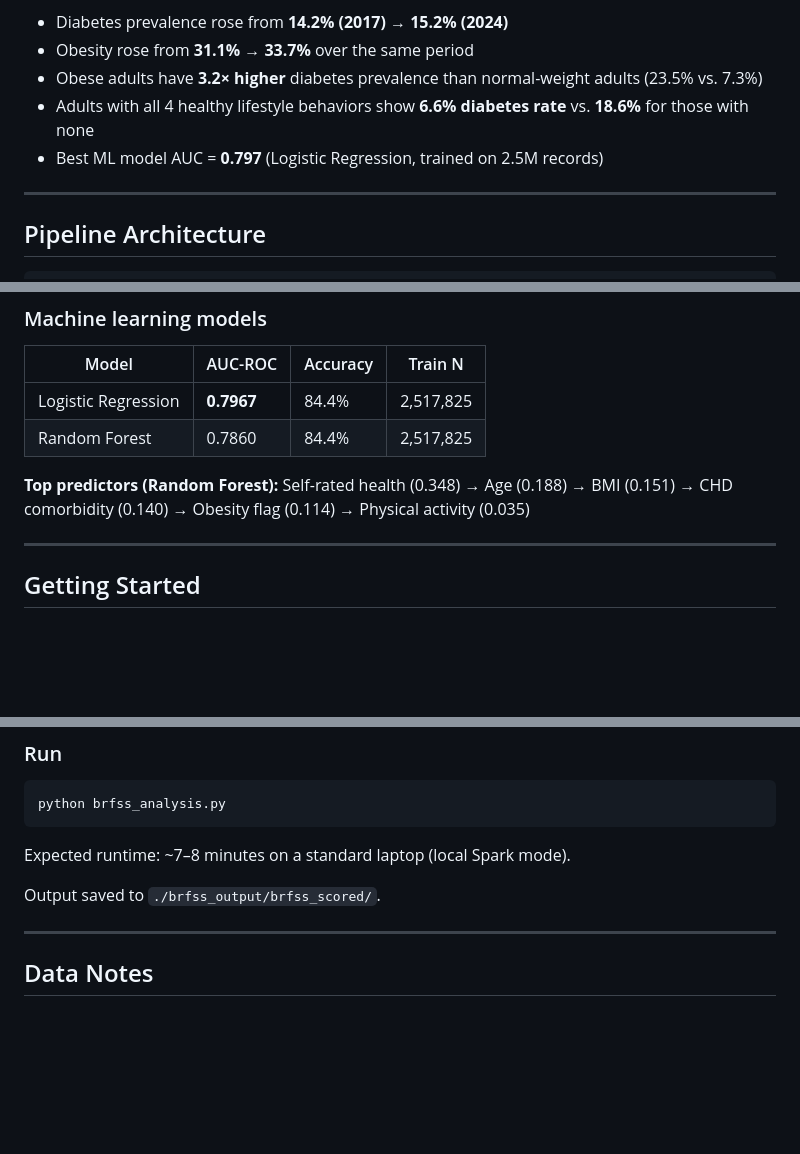
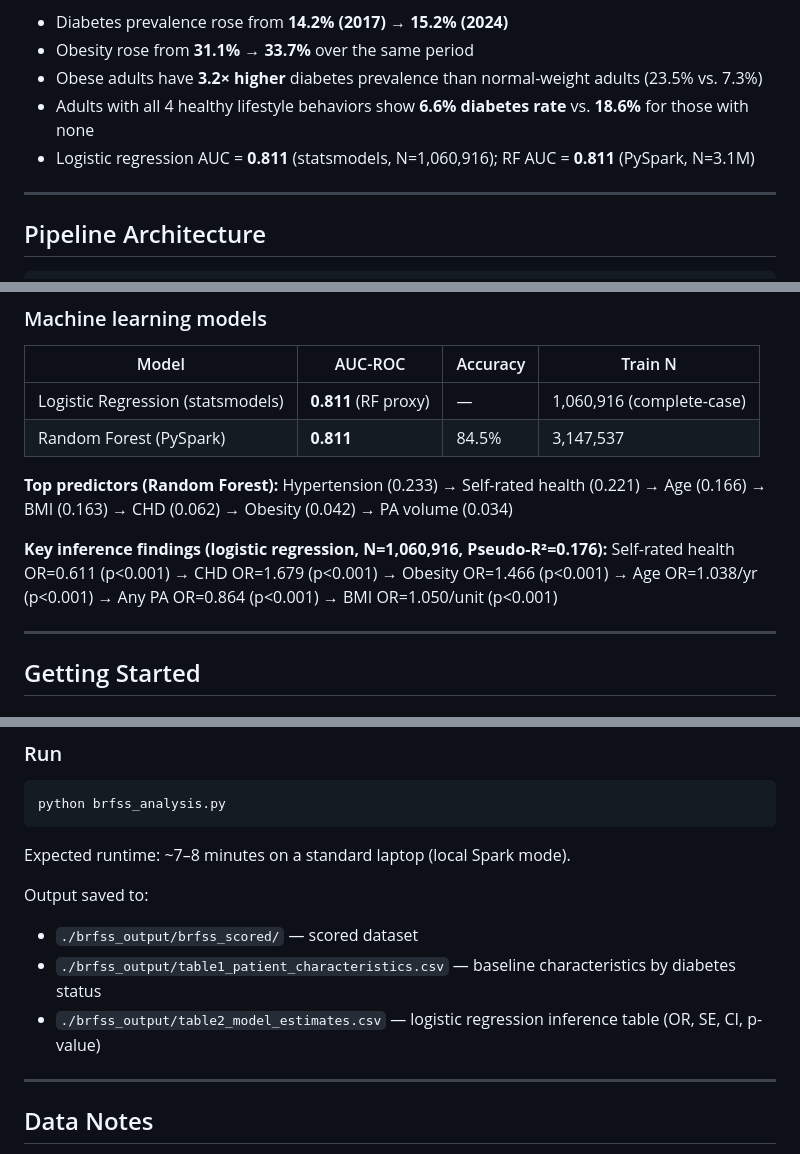
Before and after one commit to kevintan701/brfss-analysis, a Markdown page: README.md, 3 parts joined by grey strips. Drawn GitHub-style; blank space fills up the shorter version.

```diff
--- a/README.md
+++ b/README.md
@@ -15,7 +15,7 @@ The Behavioral Risk Factor Surveillance System (BRFSS) is the CDC's annual telep
 - Obesity rose from **31.1% → 33.7%** over the same period
 - Obese adults have **3.2× higher** diabetes prevalence than normal-weight adults (23.5% vs. 7.3%)
 - Adults with all 4 healthy lifestyle behaviors show **6.6% diabetes rate** vs. **18.6%** for those with none
-- Best ML model AUC = **0.797** (Logistic Regression, trained on 2.5M records)
+- Logistic regression AUC = **0.811** (statsmodels, N=1,060,916); RF AUC = **0.811** (PySpark, N=3.1M)
 
 ---
 
@@ -72,10 +72,12 @@ BRFSSLoader → BRFSSCleaner → BRFSSEngineer → BRFSSAnalyzer → BRFSSModele
 
 | Model | AUC-ROC | Accuracy | Train N |
 |---|---|---|---|
-| Logistic Regression | **0.7967** | 84.4% | 2,517,825 |
-| Random Forest | 0.7860 | 84.4% | 2,517,825 |
+| Logistic Regression (statsmodels) | **0.811** (RF proxy) | — | 1,060,916 (complete-case) |
+| Random Forest (PySpark) | **0.811** | 84.5% | 3,147,537 |
 
-**Top predictors (Random Forest):** Self-rated health (0.348) → Age (0.188) → BMI (0.151) → CHD comorbidity (0.140) → Obesity flag (0.114) → Physical activity (0.035)
+**Top predictors (Random Forest):** Hypertension (0.233) → Self-rated health (0.221) → Age (0.166) → BMI (0.163) → CHD (0.062) → Obesity (0.042) → PA volume (0.034)
+
+**Key inference findings (logistic regression, N=1,060,916, Pseudo-R²=0.176):** Self-rated health OR=0.611 (p<0.001) → CHD OR=1.679 (p<0.001) → Obesity OR=1.466 (p<0.001) → Age OR=1.038/yr (p<0.001) → Any PA OR=0.864 (p<0.001) → BMI OR=1.050/unit (p<0.001)
 
 ---
 
@@ -128,7 +130,10 @@ python brfss_analysis.py
 
 Expected runtime: ~7–8 minutes on a standard laptop (local Spark mode).
 
-Output saved to `./brfss_output/brfss_scored/`.
+Output saved to:
+- `./brfss_output/brfss_scored/` — scored dataset
+- `./brfss_output/table1_patient_characteristics.csv` — baseline characteristics by diabetes status
+- `./brfss_output/table2_model_estimates.csv` — logistic regression inference table (OR, SE, CI, p-value)
 
 ---
 
```
Also changed, not shown: other parts of README.md (+3 -3 lines).
